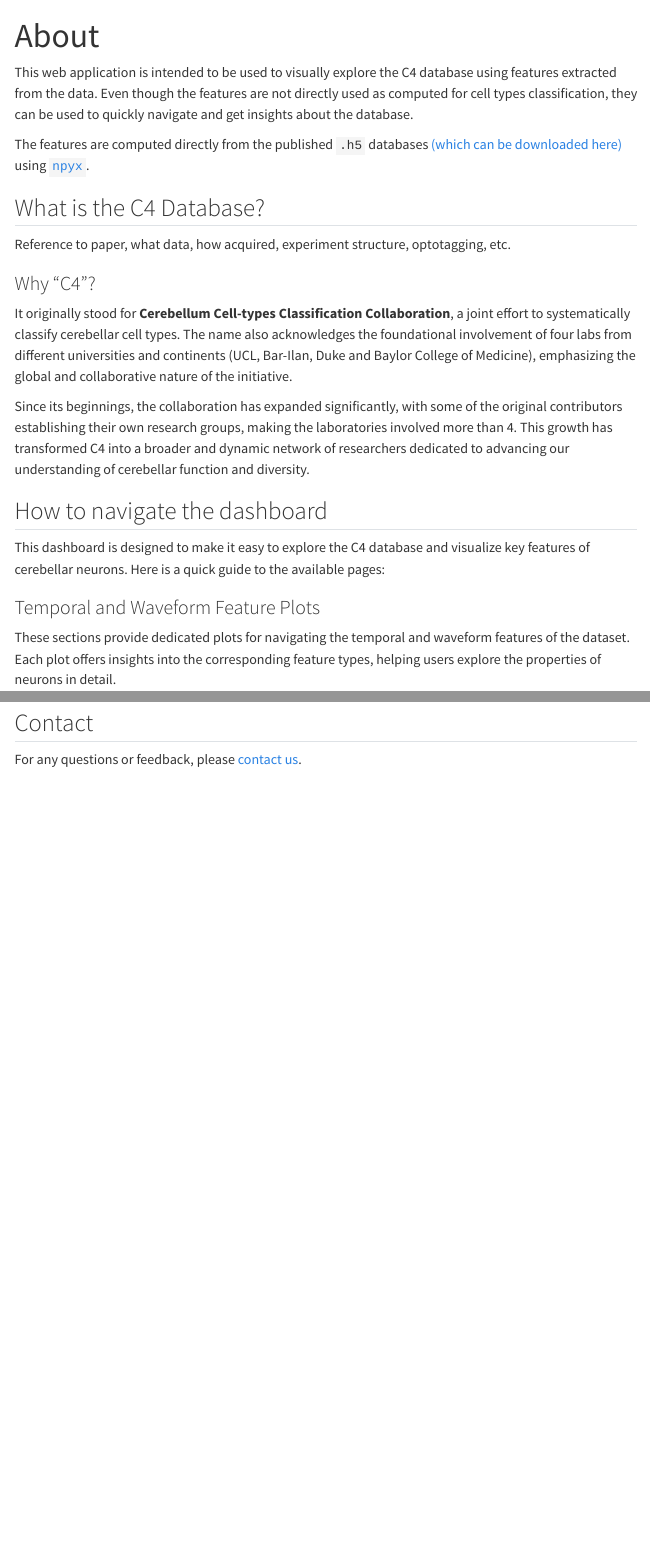
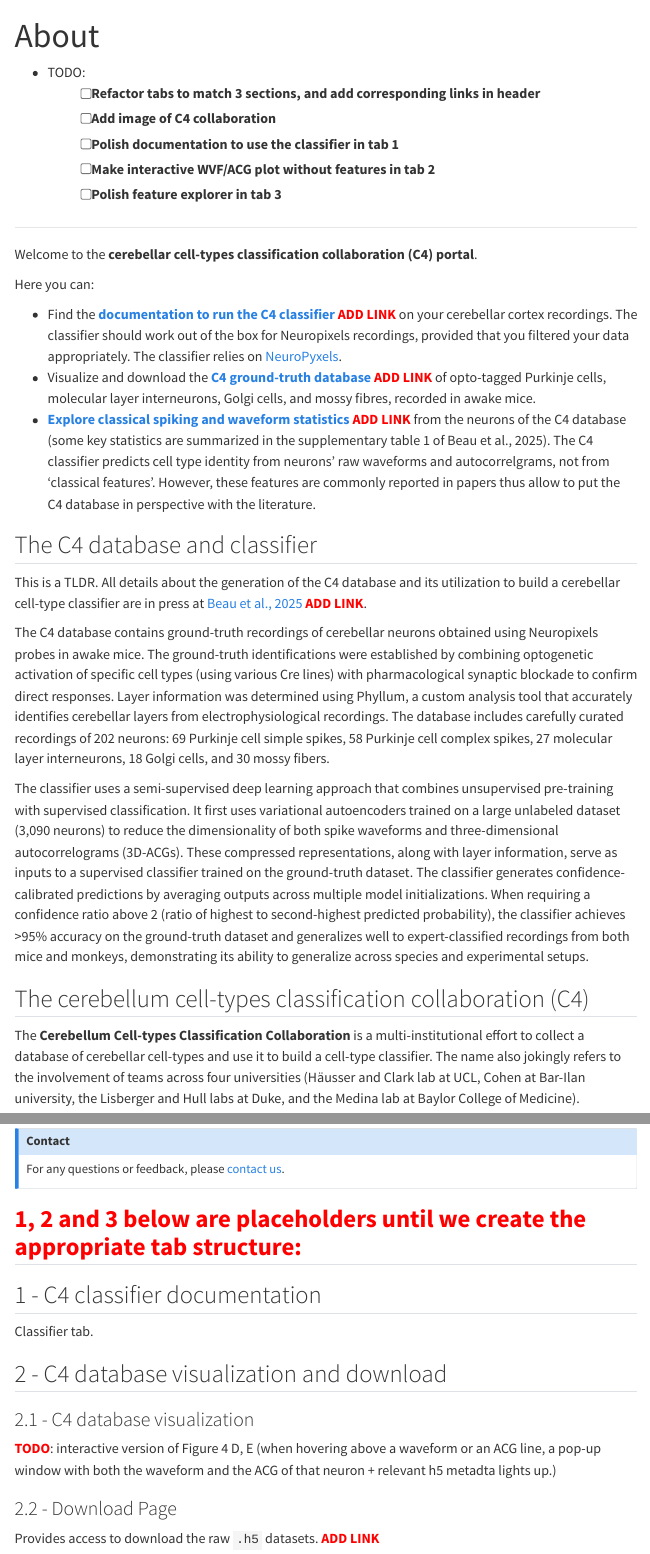
Before and after one commit to fededagos/features-app, a Quarto document (assets/docs/about.qmd): the page in a window 1100 px wide, from its top, and a second part further down, joined at a grey line. Rendered offline with R 4.5, knitr and Pandoc in place of Quarto, with nearby package versions; menus at the side of the page are left out.

Commit message:
Maxime commit 1

```diff
--- a/assets/docs/about.qmd
+++ b/assets/docs/about.qmd
@@ -12,24 +12,54 @@ lightbox: true
 jupyter: python3
 ---
 
-This web application is intended to be used to visually explore the C4 database using features extracted from the data. Even though the features are not directly used as computed for cell types classification, they can be used to quickly navigate and get insights about the database.
+* TODO:
+  - [ ] Refactor tabs to match 3 sections, and add corresponding links in header
+  - [ ] Add image of C4 collaboration
+  - [ ] Polish documentation to use the classifier in tab 1
+  - [ ] Make interactive WVF/ACG plot without features in tab 2
+  - [ ] Polish feature explorer in tab 3
 
-The features are computed directly from the published `.h5` databases [(which can be downloaded here)](https://c4-database.com/apps/download){target="_parent"} using [`npyx`](https://github.com/m-beau/NeuroPyxels){target="_blank"}.
+___
+
+Welcome to the **cerebellar cell-types classification collaboration (C4) portal**.
+
+Here you can:
+
+* Find the [**documentation to run the C4 classifier**]() <span style="color:red">**ADD LINK**</span> on your cerebellar cortex recordings. The classifier should work out of the box for Neuropixels recordings, provided that you filtered your data appropriately. The classifier relies on [NeuroPyxels](https://github.com/m-beau/NeuroPyxels).\
+* Visualize and download the [**C4 ground-truth database**]() <span style="color:red">**ADD LINK**</span> of opto-tagged Purkinje cells, molecular layer interneurons, Golgi cells, and mossy fibres, recorded in awake mice.\
+* [**Explore classical spiking and waveform statistics**]() <span style="color:red">**ADD LINK**</span> from the neurons of the C4 database (some key statistics are summarized in the supplementary table 1 of Beau et al., 2025). The C4 classifier predicts cell type identity from neurons' raw waveforms and autocorrelgrams, not from 'classical features'. However, these features are commonly reported in papers thus allow to put the C4 database in perspective with the literature.
+
+## The C4 database and classifier
+
+This is a TLDR. All details about the generation of the C4 database and its utilization to build a cerebellar cell-type classifier are in press at [Beau et al., 2025]() <span style="color:red">**ADD LINK**</span>.
+
+The C4 database contains ground-truth recordings of cerebellar neurons obtained using Neuropixels probes in awake mice. The ground-truth identifications were established by combining optogenetic activation of specific cell types (using various Cre lines) with pharmacological synaptic blockade to confirm direct responses. Layer information was determined using Phyllum, a custom analysis tool that accurately identifies cerebellar layers from electrophysiological recordings. The database includes carefully curated recordings of 202 neurons: 69 Purkinje cell simple spikes, 58 Purkinje cell complex spikes, 27 molecular layer interneurons, 18 Golgi cells, and 30 mossy fibers.
+
+The classifier uses a semi-supervised deep learning approach that combines unsupervised pre-training with supervised classification. It first uses variational autoencoders trained on a large unlabeled dataset (3,090 neurons) to reduce the dimensionality of both spike waveforms and three-dimensional autocorrelograms (3D-ACGs). These compressed representations, along with layer information, serve as inputs to a supervised classifier trained on the ground-truth dataset. The classifier generates confidence-calibrated predictions by averaging outputs across multiple model initializations. When requiring a confidence ratio above 2 (ratio of highest to second-highest predicted probability), the classifier achieves >95% accuracy on the ground-truth dataset and generalizes well to expert-classified recordings from both mice and monkeys, demonstrating its ability to generalize across species and experimental setups.
+
+## The cerebellum cell-types classification collaboration (C4)
+
+The **Cerebellum Cell-types Classification Collaboration** is a multi-institutional effort to collect a database of cerebellar cell-types and use it to build a cell-type classifier. The name also jokingly refers to the involvement of teams across four universities (Häusser and Clark lab at UCL, Cohen at Bar-Ilan university, the Lisberger and Hull labs at Duke, and the Medina lab at Baylor College of Medicine).
+
+![](../C4-people.png)
+
+:::{.callout-note title="Contact"}
+For any questions or feedback, please [contact us](mailto:maximebeaujeanroch047@gmail.com).
+:::
 
 
-## What is the C4 Database?
+## <span style="color:red">**1, 2 and 3 below are placeholders until we create the appropriate tab structure:**</span>
 
-Reference to paper, what data, how acquired, experiment structure, optotagging, etc.
+## 1 - C4 classifier documentation
 
-### Why "C4"?
+Classifier tab.
 
-It originally stood for **Cerebellum Cell-types Classification Collaboration**, a joint effort to systematically classify cerebellar cell types. The name also acknowledges the foundational involvement of four labs from different universities and continents (UCL, Bar-Ilan, Duke and Baylor College of Medicine), emphasizing the global and collaborative nature of the initiative.
+## 2 - C4 database visualization and download
 
-Since its beginnings, the collaboration has expanded significantly, with some of the original contributors establishing their own research groups, making the laboratories involved more than 4. This growth has transformed C4 into a broader and dynamic network of researchers dedicated to advancing our understanding of cerebellar function and diversity.
+### 2.1 - C4 database visualization
 
-## How to navigate the dashboard
-This dashboard is designed to make it easy to explore the C4 database and visualize key features of cerebellar neurons. Here is a quick guide to the available pages:
+<span style="color:red">**TODO**</span>: interactive version of Figure 4 D, E (when hovering above a waveform or an ACG line, a pop-up window with both the waveform and the ACG of that neuron + relevant h5 metadta lights up.)
 
-### Temporal and Waveform Feature Plots
+### 2.2 - Download Page
 
-These sections provide dedicated plots for navigating the temporal and waveform features of the dataset. Each plot offers insights into the corresponding feature types, helping users explore the properties of neurons in detail.
+Provides access to download the raw `.h5` datasets. <span style="color:red">**ADD LINK**</span>
@@ -111,7 +139,3 @@ The modebar (top-right of each plot) provides additional tools for interacting w
 - **Lasso select**: Select points by drawing a custom shape
 - **Autoscale**: Automatically adjusts the plot to fit all data points within the view
 - **Reset axes**: Resets the axis ranges back to their original defaults for better visualization
-
-
-## Contact
-For any questions or feedback, please [contact us](mailto:fede.dagos@gmail.com).
```
Also changed, not shown: assets/C4-people.png (added), assets/docs/about.qmd (38 more changed lines), 1 other file.
